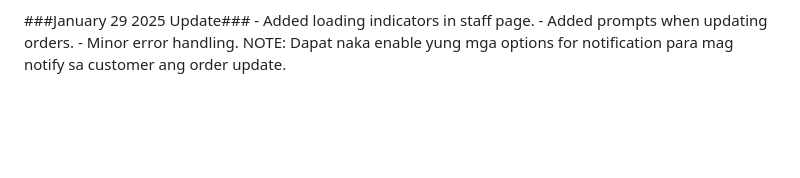
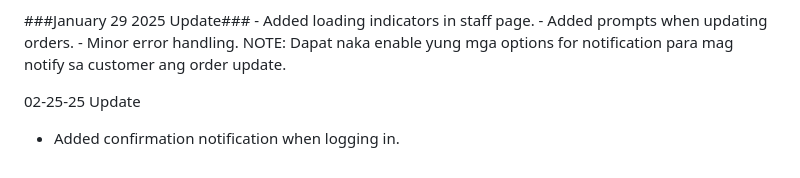
Before and after one commit to Jhnvncntx/sitiomabuhaycanteen, a Markdown page: README.md, the part around the change. Drawn GitHub-style; blank space fills up the shorter version.

```diff
--- a/README.md
+++ b/README.md
@@ -125,3 +125,6 @@ Comming soon
     - Added prompts when updating orders.
     - Minor error handling.
 NOTE: Dapat naka enable yung mga options for notification para mag notify sa customer ang order update.
+
+02-25-25 Update
+- Added confirmation notification when logging in.
```
